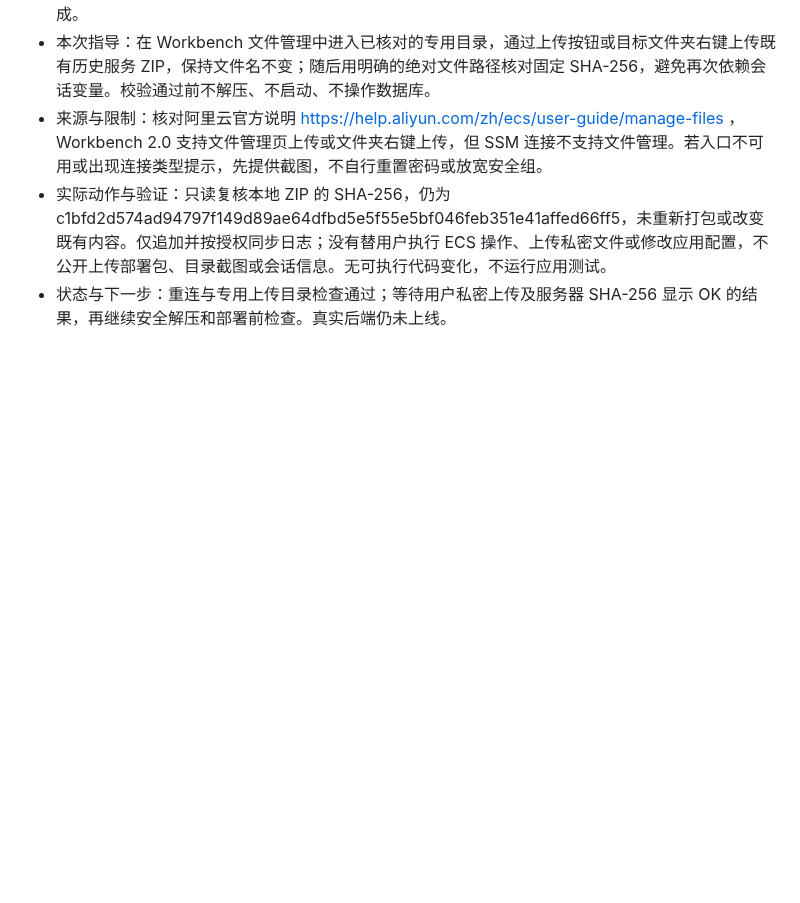
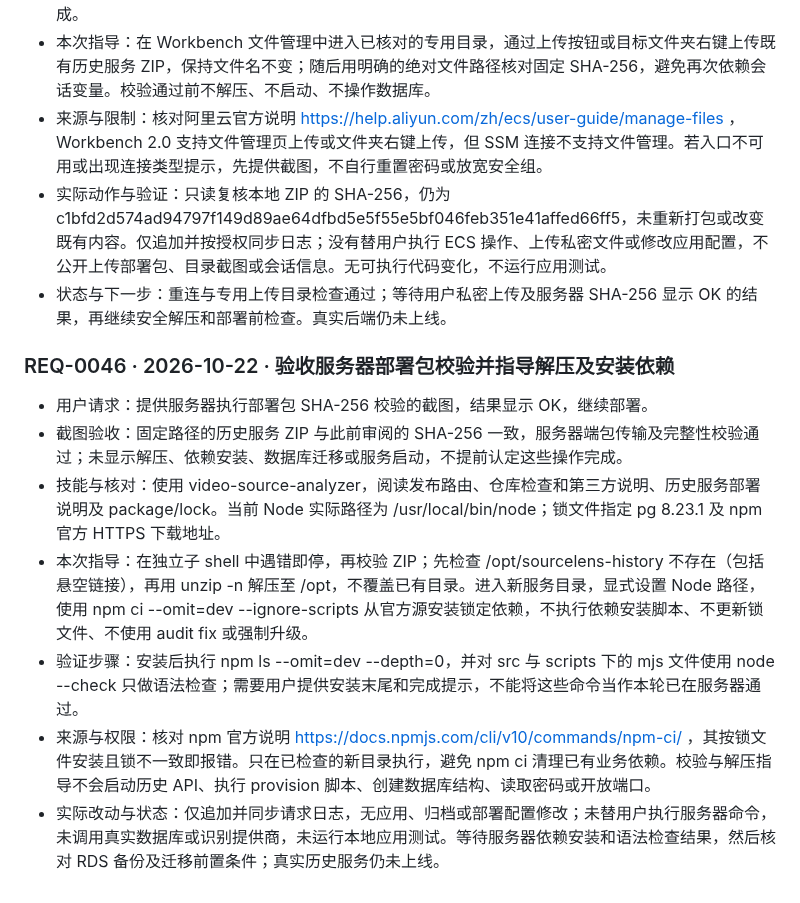
Before and after one commit to Fallsnow-Poca/video-killer, a Markdown page: REQUEST_LOG.md, the part around the change. Rendered like a GitHub page; blank space fills up the shorter version.

Commit message:
docs: synchronize public request log and approved homepage screenshot

```diff
--- a/REQUEST_LOG.md
+++ b/REQUEST_LOG.md
@@ -517,3 +517,13 @@
 - 来源与限制：核对阿里云官方说明 https://help.aliyun.com/zh/ecs/user-guide/manage-files ，Workbench 2.0 支持文件管理页上传或文件夹右键上传，但 SSM 连接不支持文件管理。若入口不可用或出现连接类型提示，先提供截图，不自行重置密码或放宽安全组。
 - 实际动作与验证：只读复核本地 ZIP 的 SHA-256，仍为 c1bfd2d574ad94797f149d89ae64dfbd5e5f55e5bf046feb351e41affed66ff5，未重新打包或改变既有内容。仅追加并按授权同步日志；没有替用户执行 ECS 操作、上传私密文件或修改应用配置，不公开上传部署包、目录截图或会话信息。无可执行代码变化，不运行应用测试。
 - 状态与下一步：重连与专用上传目录检查通过；等待用户私密上传及服务器 SHA-256 显示 OK 的结果，再继续安全解压和部署前检查。真实后端仍未上线。
+
+### REQ-0046 · 2026-10-22 · 验收服务器部署包校验并指导解压及安装依赖
+
+- 用户请求：提供服务器执行部署包 SHA-256 校验的截图，结果显示 OK，继续部署。
+- 截图验收：固定路径的历史服务 ZIP 与此前审阅的 SHA-256 一致，服务器端包传输及完整性校验通过；未显示解压、依赖安装、数据库迁移或服务启动，不提前认定这些操作完成。
+- 技能与核对：使用 video-source-analyzer，阅读发布路由、仓库检查和第三方说明、历史服务部署说明及 package/lock。当前 Node 实际路径为 /usr/local/bin/node；锁文件指定 pg 8.23.1 及 npm 官方 HTTPS 下载地址。
+- 本次指导：在独立子 shell 中遇错即停，再校验 ZIP；先检查 /opt/sourcelens-history 不存在（包括悬空链接），再用 unzip -n 解压至 /opt，不覆盖已有目录。进入新服务目录，显式设置 Node 路径，使用 npm ci --omit=dev --ignore-scripts 从官方源安装锁定依赖，不执行依赖安装脚本、不更新锁文件、不使用 audit fix 或强制升级。
+- 验证步骤：安装后执行 npm ls --omit=dev --depth=0，并对 src 与 scripts 下的 mjs 文件使用 node --check 只做语法检查；需要用户提供安装末尾和完成提示，不能将这些命令当作本轮已在服务器通过。
+- 来源与权限：核对 npm 官方说明 https://docs.npmjs.com/cli/v10/commands/npm-ci/ ，其按锁文件安装且锁不一致即报错。只在已检查的新目录执行，避免 npm ci 清理已有业务依赖。校验与解压指导不会启动历史 API、执行 provision 脚本、创建数据库结构、读取密码或开放端口。
+- 实际改动与状态：仅追加并同步请求日志，无应用、归档或部署配置修改；未替用户执行服务器命令，未调用真实数据库或识别提供商，未运行本地应用测试。等待服务器依赖安装和语法检查结果，然后核对 RDS 备份及迁移前置条件；真实历史服务仍未上线。
```
